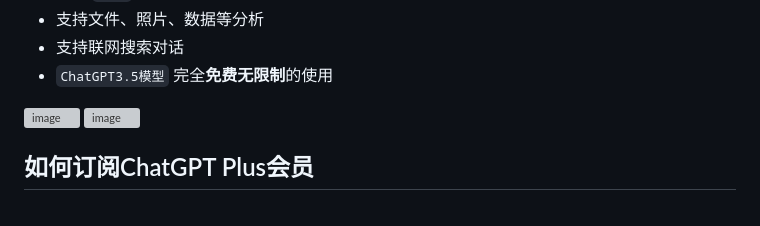
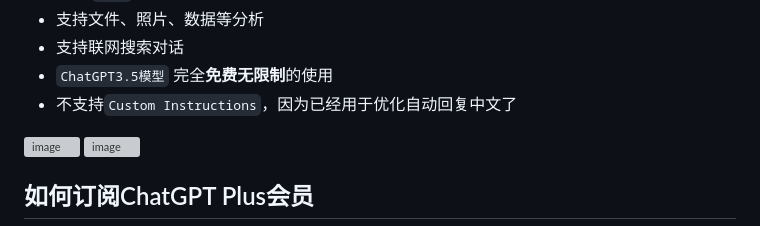
Before and after one commit to FakeOAI/deploy, a Markdown page: README.md, the part around the change. Rendered like a GitHub page; grey boxes are pictures that could not be loaded.

```diff
--- a/README.md
+++ b/README.md
@@ -17,6 +17,7 @@
 - 支持文件、照片、数据等分析
 - 支持联网搜索对话
 - `ChatGPT3.5模型` 完全**免费无限制**的使用
+- 不支持`Custom Instructions`，因为已经用于优化自动回复中文了
 
 <img width="1532" alt="image" src="https://github.com/FakeOpenAI/FakeOpenAI/assets/89441249/021fd43f-649d-4cce-baa3-2e1ec79231a5">
 <img width="1803" alt="image" src="https://github.com/FakeOpenAI/FakeOpenAI/assets/89441249/e60fffe0-3a26-4473-9f22-f9df79dbce4e">
```
